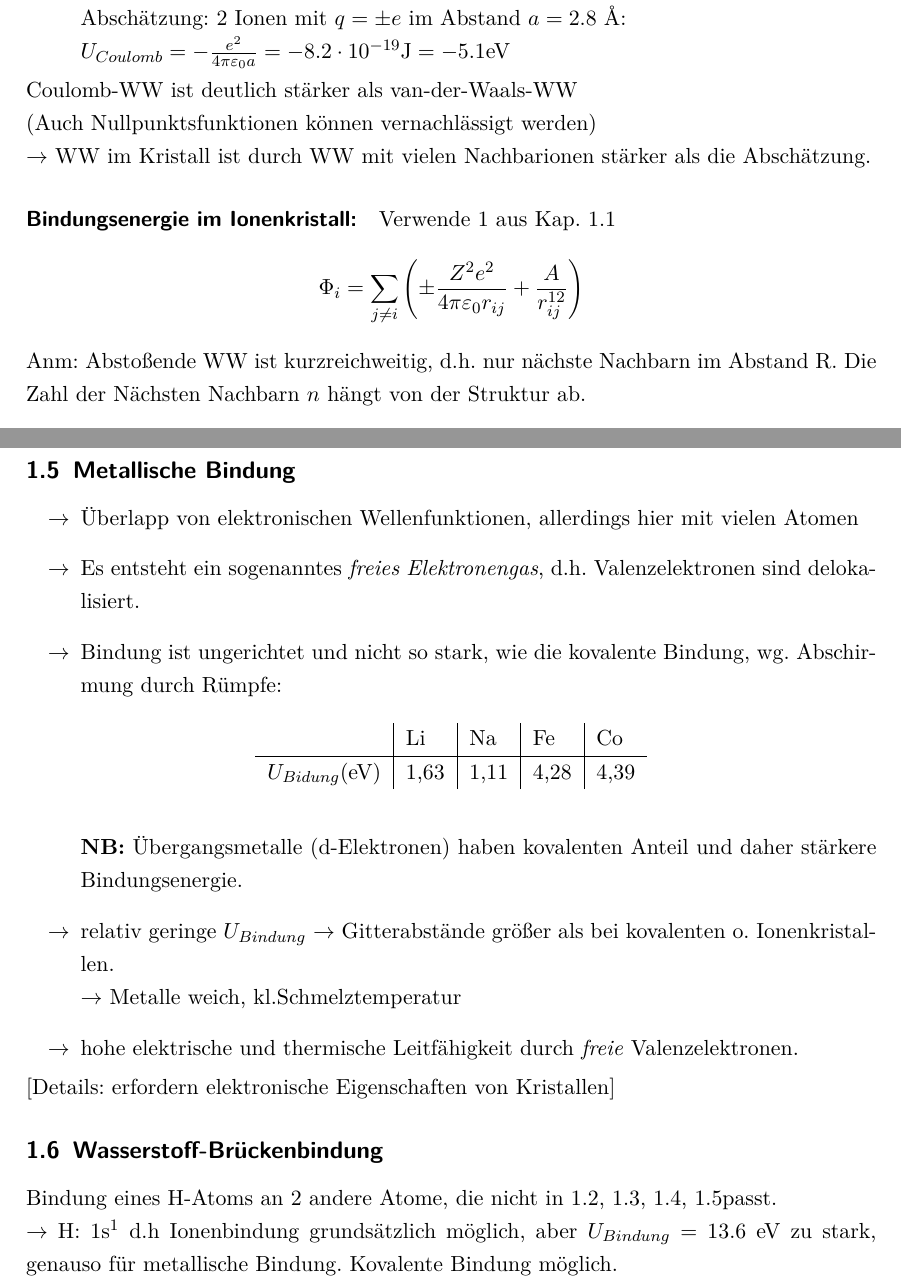
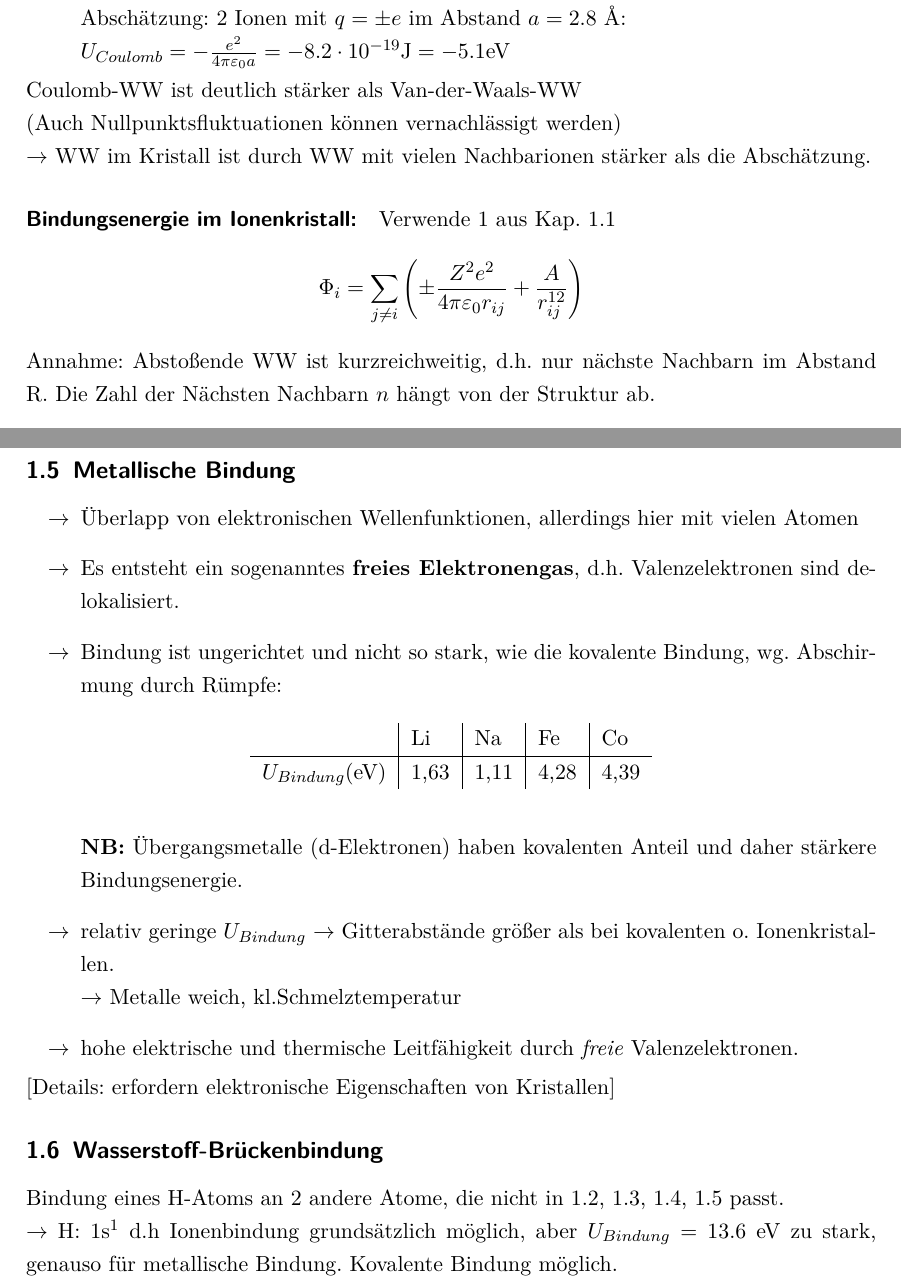
Before and after one commit to toger5/Skript_festkoerper, a LaTeX document (Festkoerper_Skript.tex, which reads chemischeBindung.tex): two parts of pages 10 and 17 of 72, joined at a grey line, cut so that both start at the same text. Compiled offline with pdfLaTeX.

Commit message:
updated chemischeBindung

```diff
--- a/chemischeBindung.tex
+++ b/chemischeBindung.tex
@@ -131,8 +131,8 @@
 			Abschätzung: 2 Ionen mit $q = \pm e$ im Abstand $a = 2.8$ \AA:\\ $U_{Coulomb} = -\frac{e^2}{4 \pi \varepsilon_0 a} = - 8.2 \cdot 10^{-19} \text{J} = -5.1 \text{eV}$
 	\end{itemize}
 
-	Coulomb-WW ist deutlich stärker als van-der-Waals-WW \\
-	(Auch Nullpunktsfunktionen können vernachlässigt werden)\\
+	Coulomb-WW ist deutlich stärker als Van-der-Waals-WW \\
+	(Auch Nullpunktsfluktuationen können vernachlässigt werden)\\
 	$\rightarrow$ WW im Kristall ist durch WW mit vielen Nachbarionen stärker als die Abschätzung.
 
 \paragraph{Bindungsenergie im Ionenkristall:}
@@ -141,7 +141,7 @@
 		\Phi_i  = \sum_{j \neq i} \left(\pm \frac{Z^2 e^2}{4 \pi \varepsilon_0 r_{ij}} + \frac{A}{r_{ij}^{12}}\right)
 	\end{align*}
 
-	Anm: Abstoßende WW ist kurzreichweitig, d.h. nur nächste Nachbarn im Abstand R. Die Zahl der Nächsten Nachbarn $n$ hängt von der Struktur ab.
+	Annahme: Abstoßende WW ist kurzreichweitig, d.h. nur nächste Nachbarn im Abstand R. Die Zahl der Nächsten Nachbarn $n$ hängt von der Struktur ab.
 	\begin{align*}
 		\Phi_i                                   & = \sum_{j \neq i} \left(\pm \frac{Z^2 e^2}{4 \pi \varepsilon_0 r_{ij}} + n\frac{A}{R^{12}}\right)
 		\qquad \text{mit } r_{ij} = p_{ij} \cdot R                                                                                                                 \\
@@ -349,14 +349,14 @@ Diskussion:
 \label{kap:1_5}
 \begin{itemize}
 	\item[$\rightarrow$] Überlapp von elektronischen Wellenfunktionen, allerdings hier mit vielen Atomen
-	\item[$\rightarrow$] Es entsteht ein sogenanntes \textit{freies Elektronengas}, d.h. Valenzelektronen sind delokalisiert.
+	\item[$\rightarrow$] Es entsteht ein sogenanntes \textbf{freies Elektronengas}, d.h. Valenzelektronen sind delokalisiert.
 	\item[$\rightarrow$] Bindung ist ungerichtet und nicht so stark, wie die kovalente Bindung, wg. Abschirmung durch Rümpfe:
 	\begin{table}[H]
 		\centering
 		\begin{tabular}{l|l|l|l|l}
 						 & Li   & Na   & Fe   & Co   \\
 						 \hline
-		$U_{Bidung}$(eV) & 1,63 & 1,11 & 4,28 & 4,39 \\
+		$U_{Bindung}$(eV) & 1,63 & 1,11 & 4,28 & 4,39 \\
 		\end{tabular}
 		\end{table}
 	\textbf{NB:} Übergangsmetalle (d-Elektronen)  haben kovalenten Anteil und daher stärkere Bindungsenergie.
@@ -368,8 +368,7 @@ Diskussion:
 
 \subsection{Wasserstoff-Brückenbindung} %1_6
 \label{kap:1_6}
-Bindung eines H-Atoms an 2 andere Atome, die nicht in \ref{kap:1_2}, \ref{kap:1_3}, \ref{kap:1_4}, \ref{kap:1_5}%TODO: make labels in the according kap's%
-passt.\\
+Bindung eines H-Atoms an 2 andere Atome, die nicht in \ref{kap:1_2}, \ref{kap:1_3}, \ref{kap:1_4}, \ref{kap:1_5} passt.\\
 $\rightarrow$ H: 1s$^1$ d.h Ionenbindung grundsätzlich möglich, aber $U_{Bindung}$ = 13.6 eV zu stark, genauso für metallische Bindung. Kovalente Bindung möglich. \\
 $\rightarrow$ Bindungspartner mit hoher Elektronegativität (z.B. O, N, F): H-Brücke.
 \begin{figure}[H]
```
Also changed, not shown: chemischeBindung.tex (8 more changed lines).
